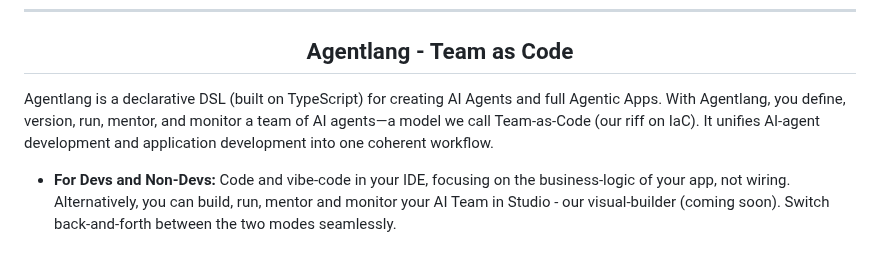
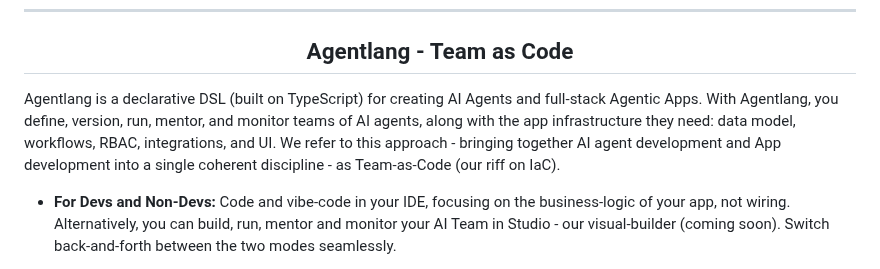
Before and after one commit to agentlang-ai/agentlang, a Markdown page: README.md, the part around the change. Rendered like a GitHub page.

Commit message:
Revise Agentlang description in README
Updated the description of Agentlang to clarify its features and capabilities.

Signed-off-by: Ranga Rao <ranga@fractl.io>

```diff
--- a/README.md
+++ b/README.md
@@ -30,7 +30,7 @@
 ## Agentlang - Team as Code
 </div>
 
-Agentlang is a declarative DSL (built on TypeScript) for creating AI Agents and full Agentic Apps. With Agentlang, you define, version, run, mentor, and monitor a team of AI agents—a model we call Team-as-Code (our riff on IaC). It unifies AI-agent development and application development into one coherent workflow.
+Agentlang is a declarative DSL (built on TypeScript) for creating AI Agents and full-stack Agentic Apps. With Agentlang, you define, version, run, mentor, and monitor teams of AI agents, along with the app infrastructure they need: data model, workflows, RBAC, integrations, and UI. We refer to this approach - bringing together AI agent development and App development into a single coherent discipline - as Team-as-Code (our riff on IaC).
 
 * **For Devs and Non-Devs:** Code and vibe-code in your IDE, focusing on the business-logic of your app, not wiring. Alternatively, you can build, run, mentor and monitor your AI Team in Studio - our visual-builder (coming soon). Switch back-and-forth between the two modes seamlessly.
 
```
